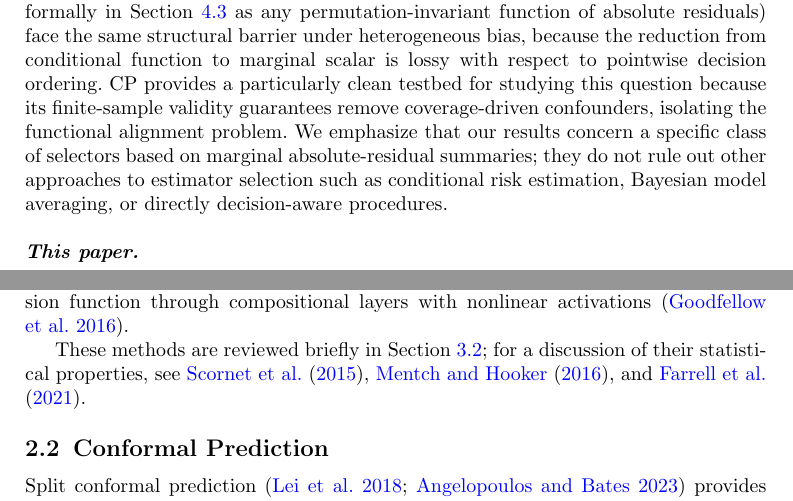
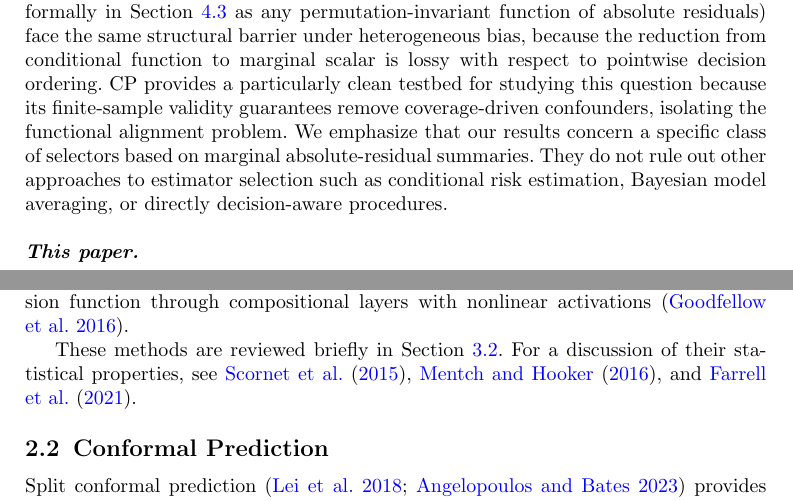
Before and after one commit to wyp629929/estimator-selection-nl, a LaTeX paper (paper_sc.tex): two parts of pages 2 and 4 of 25, joined at a grey line, cut so that both start at the same text. Compiled offline with pdfLaTeX.

Commit message:
reduce semicolons and split long sentences

```diff
--- a/paper_sc.tex
+++ b/paper_sc.tex
@@ -58,7 +58,7 @@
 
 Estimator selection is a recurring challenge in applied statistics. When the data-generating process is unknown, practitioners must choose among classical methods (ordinary least squares, ridge, lasso), tree-based ensembles (random forests, gradient boosting), and deep learning estimators without clear guidance on which will perform best. Conformal prediction \citep[CP;][]{angelopoulos2023} is an increasingly popular framework for uncertainty quantification that provides finite-sample valid prediction intervals under exchangeability, and its signals, particularly interval width, are naturally attractive as candidates for guiding estimator choice. In practice, narrower prediction intervals are frequently interpreted as evidence of superior predictive performance, and several recent works have proposed using CP-based criteria for model or configuration selection \citep{yang2024conformal}. These practices implicitly treat CP uncertainty as informative about relative model quality.
 
-Whether CP signals can inform selection decisions depends on an assumption that has received limited systematic evaluation. The assumption is that the uncertainty ranking induced by CP aligns with the ranking induced by actual prediction risk, particularly under nonlinear heterogeneity and across diverse estimator classes. This assumption is not trivial: CP width is a marginal absolute-residual quantile functional, while decision-optimal selection requires conditional squared-risk comparisons. These two functionals operate on different scales (absolute versus squared), at different levels of aggregation (marginal versus conditional), and their alignment requires restrictive conditions on estimator bias structure. The misalignment is not specific to conformal prediction. Selection rules based on residual-based marginal functionals (defined formally in Section~\ref{sec:boundary} as any permutation-invariant function of absolute residuals) face the same structural barrier under heterogeneous bias, because the reduction from conditional function to marginal scalar is lossy with respect to pointwise decision ordering. CP provides a particularly clean testbed for studying this question because its finite-sample validity guarantees remove coverage-driven confounders, isolating the functional alignment problem. We emphasize that our results concern a specific class of selectors based on marginal absolute-residual summaries; they do not rule out other approaches to estimator selection such as conditional risk estimation, Bayesian model averaging, or directly decision-aware procedures.
+Whether CP signals can inform selection decisions depends on an assumption that has received limited systematic evaluation. The assumption is that the uncertainty ranking induced by CP aligns with the ranking induced by actual prediction risk, particularly under nonlinear heterogeneity and across diverse estimator classes. This assumption is not trivial: CP width is a marginal absolute-residual quantile functional, while decision-optimal selection requires conditional squared-risk comparisons. These two functionals operate on different scales (absolute versus squared), at different levels of aggregation (marginal versus conditional), and their alignment requires restrictive conditions on estimator bias structure. The misalignment is not specific to conformal prediction. Selection rules based on residual-based marginal functionals (defined formally in Section~\ref{sec:boundary} as any permutation-invariant function of absolute residuals) face the same structural barrier under heterogeneous bias, because the reduction from conditional function to marginal scalar is lossy with respect to pointwise decision ordering. CP provides a particularly clean testbed for studying this question because its finite-sample validity guarantees remove coverage-driven confounders, isolating the functional alignment problem. We emphasize that our results concern a specific class of selectors based on marginal absolute-residual summaries. They do not rule out other approaches to estimator selection such as conditional risk estimation, Bayesian model averaging, or directly decision-aware procedures.
 
 \paragraph{This paper.}
 We study whether CP-based uncertainty signals induce rankings that are consistent with decision-optimal estimator selection under heterogeneous nonlinearity, where decision-optimal selection is defined with respect to conditional prediction risk under each data-generating process. Using controlled simulations across six data-generating processes (linear, mildly nonlinear, smooth nonlinear, threshold, high-dimensional sparse, and heteroscedastic) with seven estimators (ordinary least squares, ridge regression, lasso, random forest, XGBoost, LightGBM, and a deep neural network), we compare two CP signals (split-conformal interval width and conformalized regret bounds) against an oracle decision standard defined by conditional prediction risk.
@@ -83,7 +83,7 @@ Consider the standard regression setting $y = f(X) + \varepsilon$ with $\mathbb{
 
 Tree-based ensemble methods construct prediction functions through recursive partitioning. Random forests \citep[RF;][]{breiman2001} average $B$ trees trained on bootstrap samples; gradient boosting methods \citep{chen2016, ke2017} build additive ensembles sequentially. Deep neural networks (DNNs) approximate the regression function through compositional layers with nonlinear activations \citep{goodfellow2016}.
 
-These methods are reviewed briefly in Section~\ref{sec:methods}; for a discussion of their statistical properties, see \citet{scornet2015}, \citet{mentch2016}, and \citet{farrell2021}.
+These methods are reviewed briefly in Section~\ref{sec:methods}. For a discussion of their statistical properties, see \citet{scornet2015}, \citet{mentch2016}, and \citet{farrell2021}.
 
 \subsection{Conformal Prediction}
 
```
Also changed, not shown: paper_sc.pdf, paper_sc.tex (4 more changed lines).
